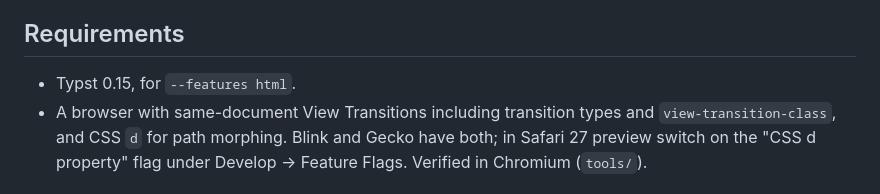
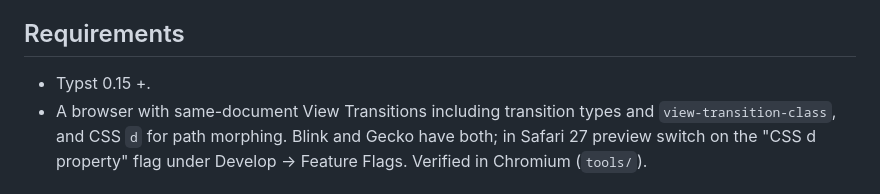
Before and after one commit to uwni/vit-typ, a Markdown page: README.md, the part around the change. Rendered like a GitHub page.

```diff
--- a/README.md
+++ b/README.md
@@ -17,7 +17,7 @@ navigates, tidies the DOM once at load, and hands the browser two states.
 
 ## Requirements
 
-- Typst 0.15, for `--features html`.
+- Typst 0.15 +.
 - A browser with same-document View Transitions including transition types and
   `view-transition-class`, and CSS `d` for path morphing. Blink and Gecko have
   both; in Safari 27 preview switch on the "CSS d property" flag under
```
